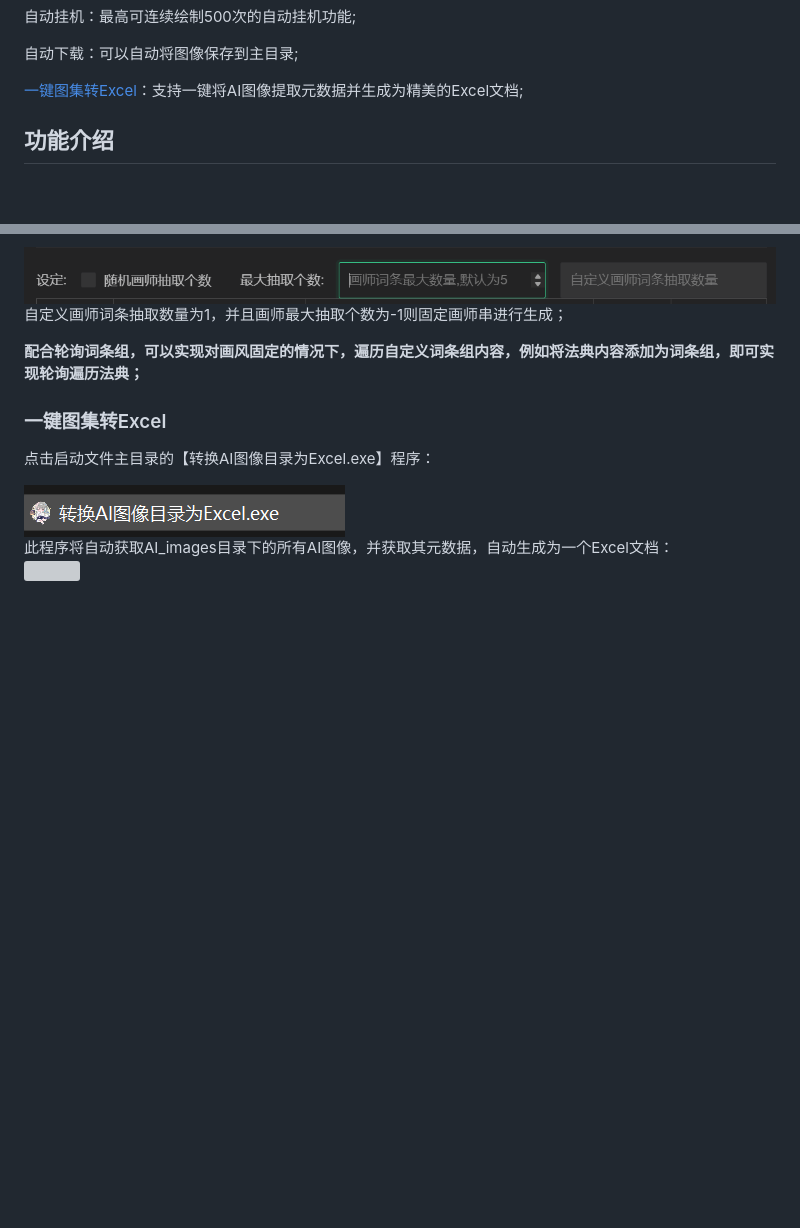
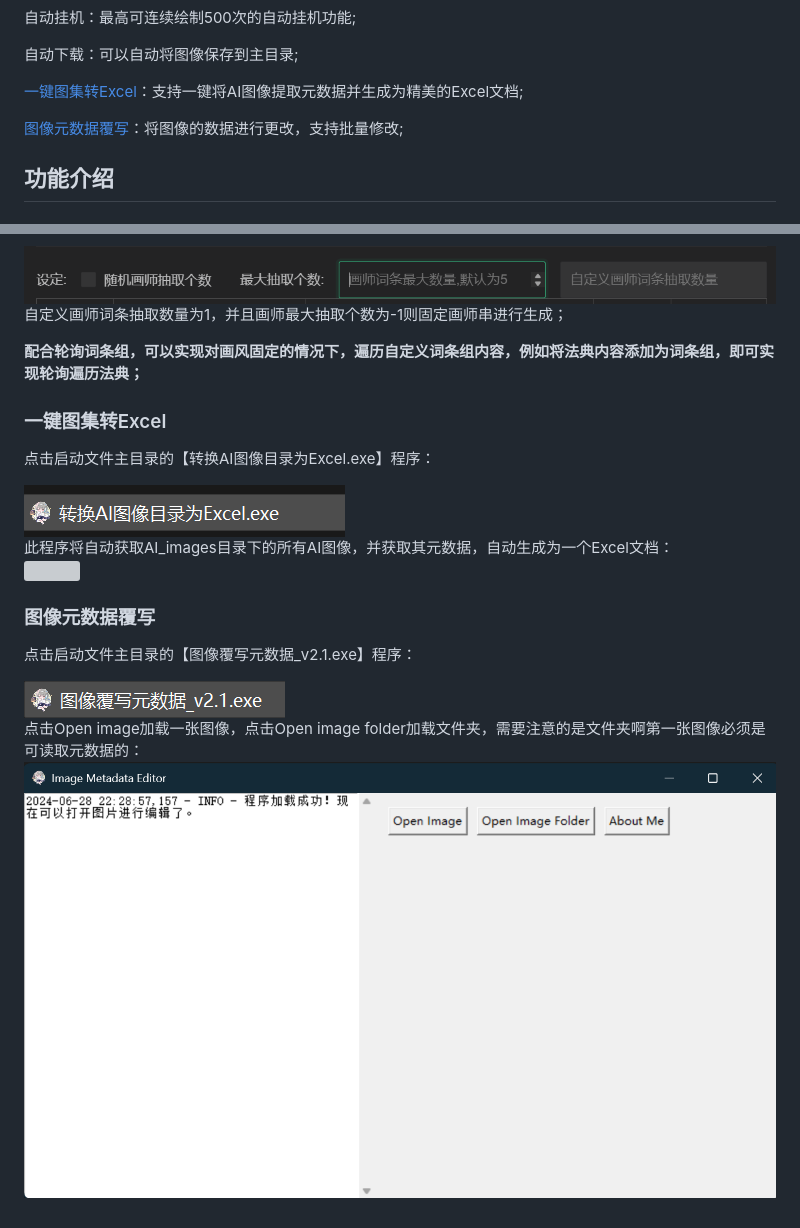
Before and after one commit to YILING0013/xianyun_Nai3GenIMG, a Markdown page: README.md, 2 parts joined by grey strips. Drawn GitHub-style; pictures changed too: images/media/image45.png (added), images/media/image46.png (added); blank space fills up the shorter version; grey boxes are pictures that could not be loaded.

Commit message:
更新ReadMe

```diff
--- a/README.md
+++ b/README.md
@@ -29,6 +29,8 @@
 自动下载：可以自动将图像保存到主目录;
 
 [一键图集转Excel](#一键图集转excel)：支持一键将AI图像提取元数据并生成为精美的Excel文档;
+
+[图像元数据覆写](#图像元数据覆写)：将图像的数据进行更改，支持批量修改;
 
 ## 功能介绍
 
@@ -291,3 +293,12 @@
 
 此程序将自动获取AI_images目录下的所有AI图像，并获取其元数据，自动生成为一个Excel文档：\
 <img src="./images/media/image44.png" width="auto" height="auto" />
+
+### 图像元数据覆写
+
+点击启动文件主目录的【图像覆写元数据_v2.1.exe】程序：
+
+<img src="./images/media/image45.png" width="auto" height="auto" />
+
+点击Open image加载一张图像，点击Open image folder加载文件夹，需要注意的是文件夹啊第一张图像必须是可读取元数据的：\
+<img src="./images/media/image46.png" width="auto" height="auto" />
```
